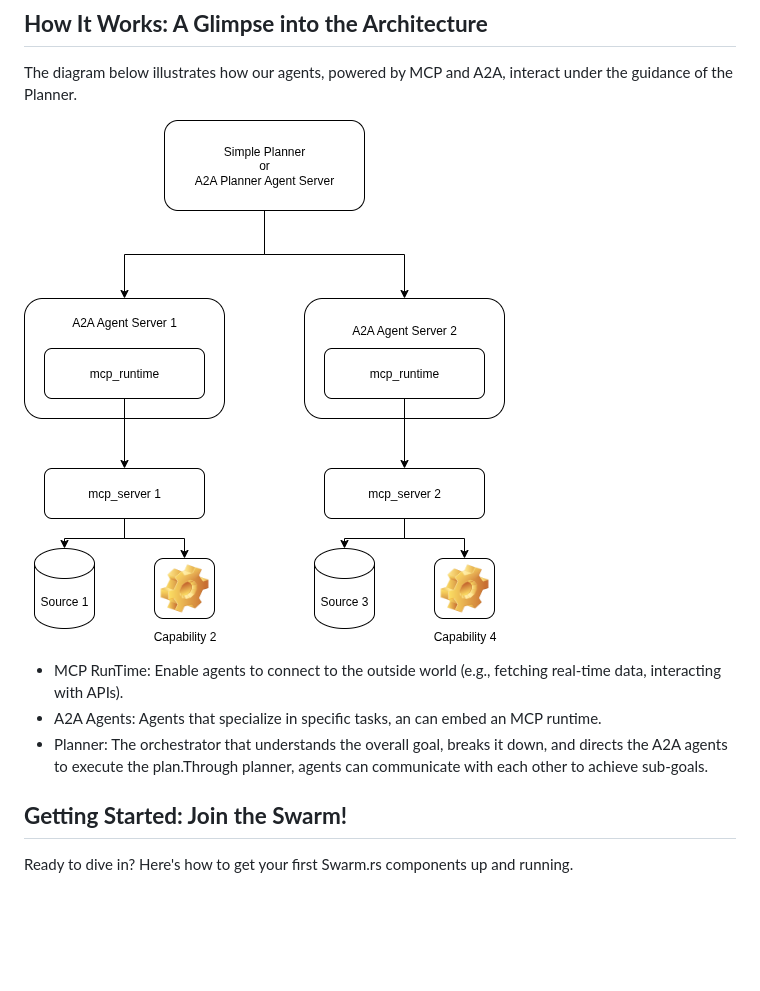
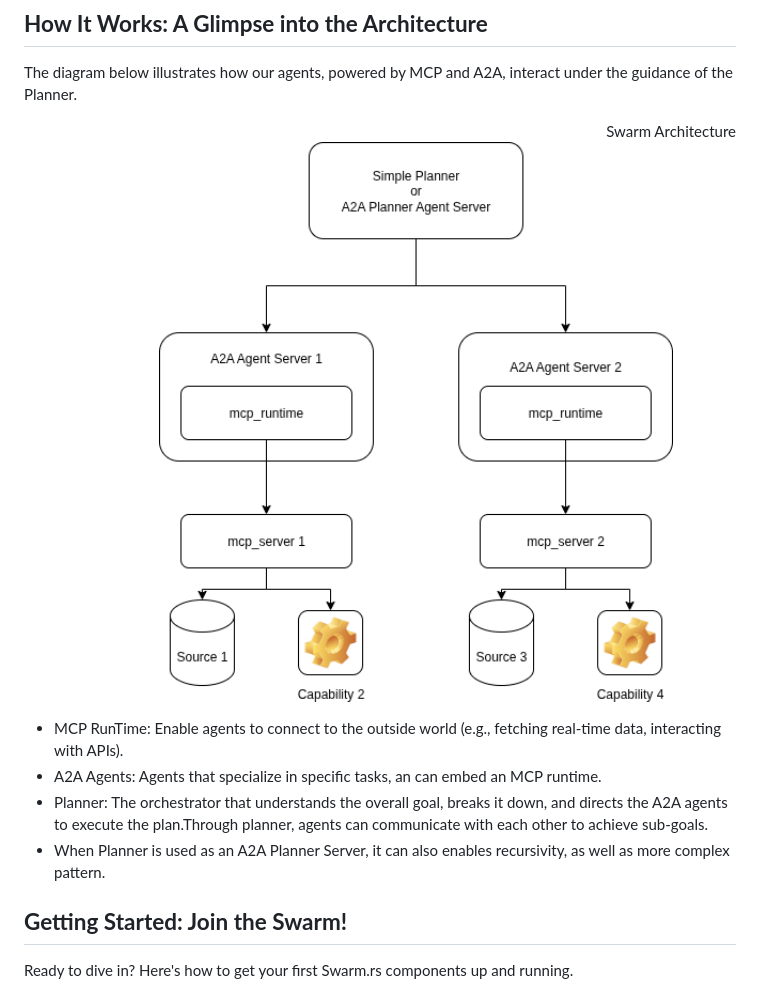
Before and after one commit to fcn06/swarm, a Markdown page: README.md, the part around the change. Rendered like a GitHub page; blank space fills up the shorter version.

Commit message:
Readme Modification

```diff
--- a/README.md
+++ b/README.md
@@ -25,11 +25,16 @@ Whether you're a Rust enthusiast, an AI developer, or just curious about multi-a
 
 The diagram below illustrates how our agents, powered by MCP and A2A, interact under the guidance of the Planner.
 
-![Swarm Architecture](documentation/swarm_architecture.png)
+<p align="right" width="100%">
+    Swarm Architecture<br>
+    <img width="90%" src="./documentation/swarm_architecture.png">
+</p>
+
 
 * MCP RunTime: Enable  agents to connect to the outside world (e.g., fetching real-time data, interacting with APIs).
 * A2A Agents: Agents that specialize in specific tasks, an can embed an MCP runtime.
 * Planner: The orchestrator that understands the overall goal, breaks it down, and directs the A2A agents to execute the plan.Through planner, agents can communicate with each other to achieve sub-goals.
+* When Planner is used as an A2A Planner Server, it can also enables recursivity, as well as more complex pattern.
 
 ## **Getting Started: Join the Swarm\!**
 
```
